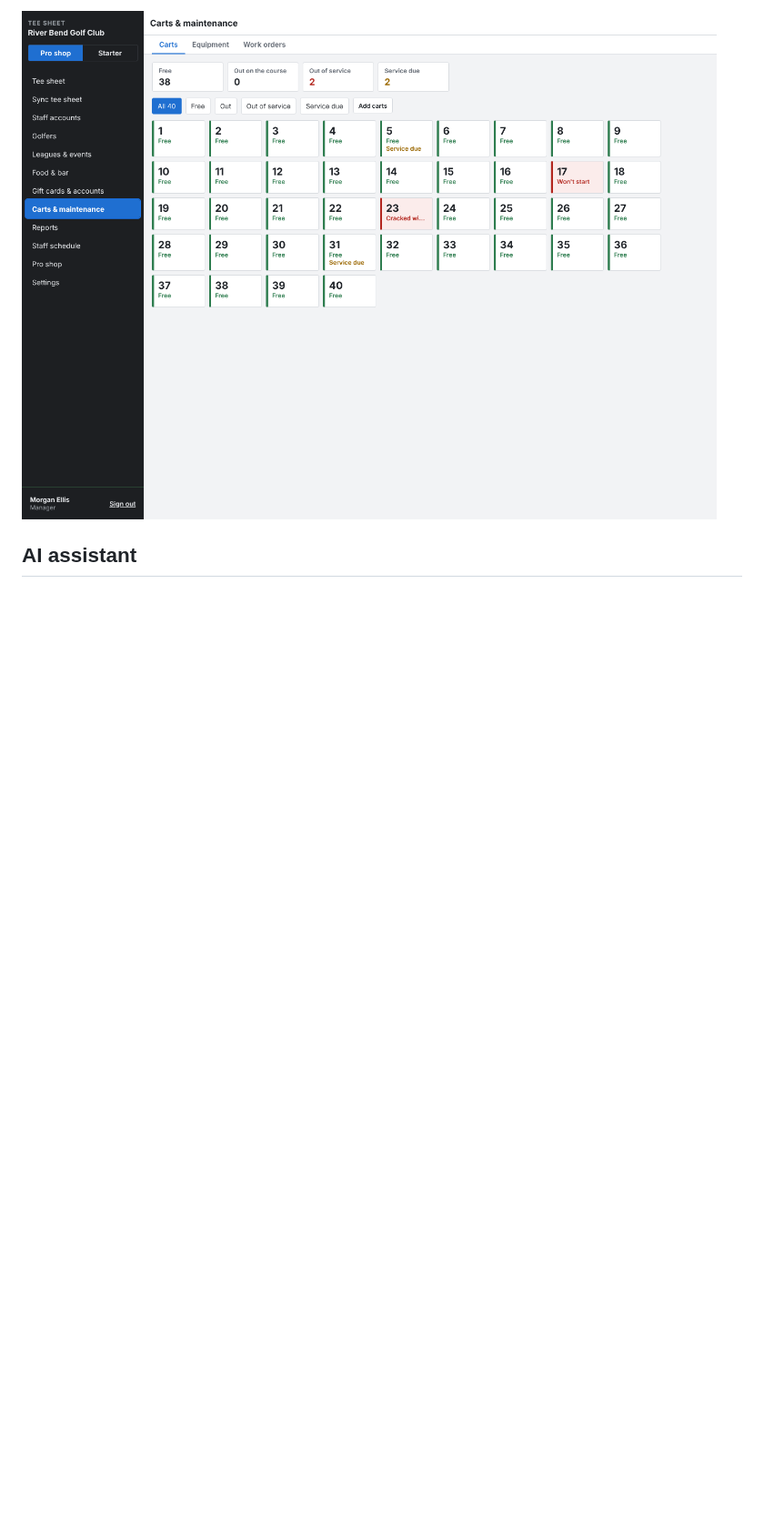
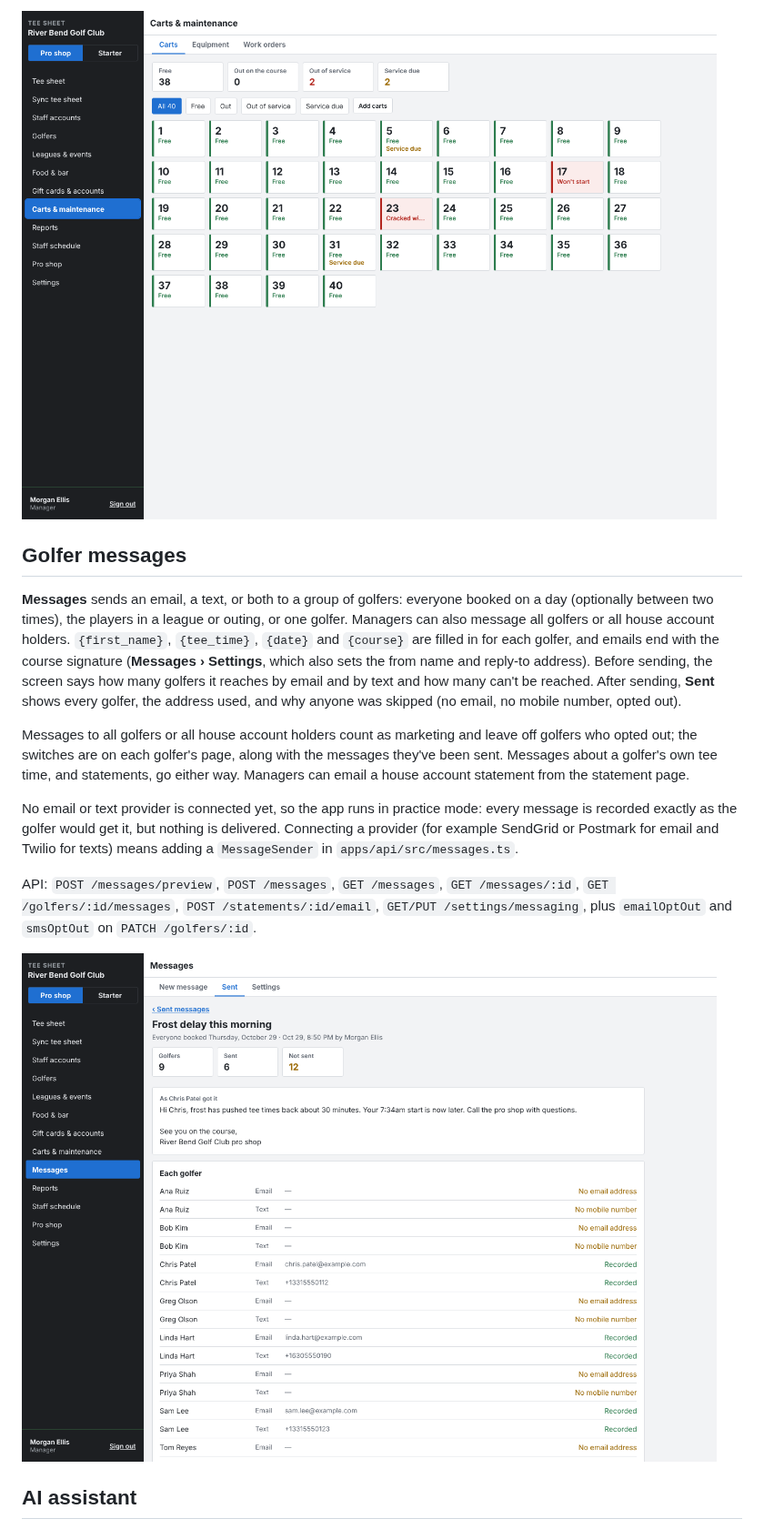
Before and after one commit to macdiarmidevan-dotcom/Claude, a Markdown page: README.md, the part around the change. Shown at 91% size. Drawn GitHub-style; pictures changed too: docs/screenshots/messages.png (added); blank space fills up the shorter version.

```diff
--- a/README.md
+++ b/README.md
@@ -183,6 +183,18 @@ API: `GET/POST /fleet`, `POST /fleet/carts`, `GET/PATCH /fleet/:id`, `POST /flee
 
 ![The cart board](docs/screenshots/cart-fleet.png)
 
+## Golfer messages
+
+**Messages** sends an email, a text, or both to a group of golfers: everyone booked on a day (optionally between two times), the players in a league or outing, or one golfer. Managers can also message all golfers or all house account holders. `{first_name}`, `{tee_time}`, `{date}` and `{course}` are filled in for each golfer, and emails end with the course signature (**Messages › Settings**, which also sets the from name and reply-to address). Before sending, the screen says how many golfers it reaches by email and by text and how many can't be reached. After sending, **Sent** shows every golfer, the address used, and why anyone was skipped (no email, no mobile number, opted out).
+
+Messages to all golfers or all house account holders count as marketing and leave off golfers who opted out; the switches are on each golfer's page, along with the messages they've been sent. Messages about a golfer's own tee time, and statements, go either way. Managers can email a house account statement from the statement page.
+
+No email or text provider is connected yet, so the app runs in practice mode: every message is recorded exactly as the golfer would get it, but nothing is delivered. Connecting a provider (for example SendGrid or Postmark for email and Twilio for texts) means adding a `MessageSender` in `apps/api/src/messages.ts`.
+
+API: `POST /messages/preview`, `POST /messages`, `GET /messages`, `GET /messages/:id`, `GET /golfers/:id/messages`, `POST /statements/:id/email`, `GET/PUT /settings/messaging`, plus `emailOptOut` and `smsOptOut` on `PATCH /golfers/:id`.
+
+![A sent message](docs/screenshots/messages.png)
+
 ## AI assistant
 
 Managers can ask Claude, ChatGPT or another MCP client about the course: "how many rounds today?", "who still owes?", "is Mike Sullivan booked this week?", "what did we take last week?". Add a custom connector with the address `https://<your server>/v1/courses/<course>/mcp` and the manager key as a Bearer token.
```
Also changed, not shown: 11 other files.
